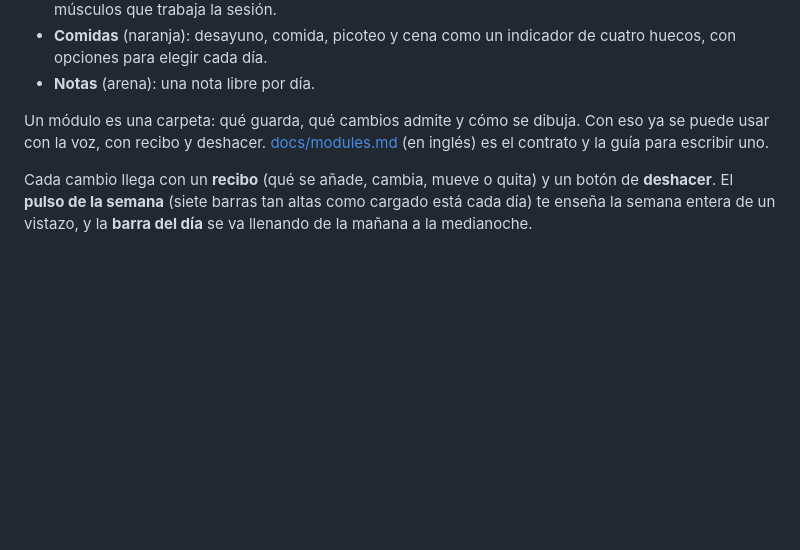
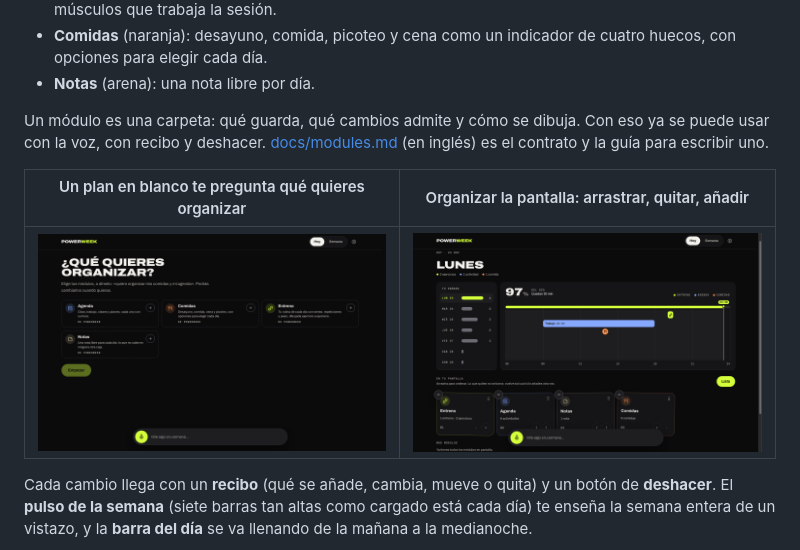
Before and after one commit to tukkteam/powerweek, a Markdown page: README.es.md, the part around the change. Rendered like a GitHub page; pictures changed too: docs/images/modules-arrange.png (added), docs/images/modules-welcome.png (added); blank space fills up the shorter version.

```diff
--- a/README.es.md
+++ b/README.es.md
@@ -32,6 +32,10 @@ El plan es una pantalla de **módulos**. Tú eliges cuáles ves y en qué orden,
 - **Notas** (arena): una nota libre por día.
 
 Un módulo es una carpeta: qué guarda, qué cambios admite y cómo se dibuja. Con eso ya se puede usar con la voz, con recibo y deshacer. [docs/modules.md](docs/modules.md) (en inglés) es el contrato y la guía para escribir uno.
+
+| Un plan en blanco te pregunta qué quieres organizar                     | Organizar la pantalla: arrastrar, quitar, añadir             |
+| ----------------------------------------------------------------------- | ------------------------------------------------------------ |
+| ![Elegir módulos en un plan en blanco](docs/images/modules-welcome.png) | ![El escritorio de módulos](docs/images/modules-arrange.png) |
 
 Cada cambio llega con un **recibo** (qué se añade, cambia, mueve o quita) y un botón de **deshacer**. El **pulso de la semana** (siete barras tan altas como cargado está cada día) te enseña la semana entera de un vistazo, y la **barra del día** se va llenando de la mañana a la medianoche.
 
```
Also changed, not shown: README.md (+4 -0 lines).
